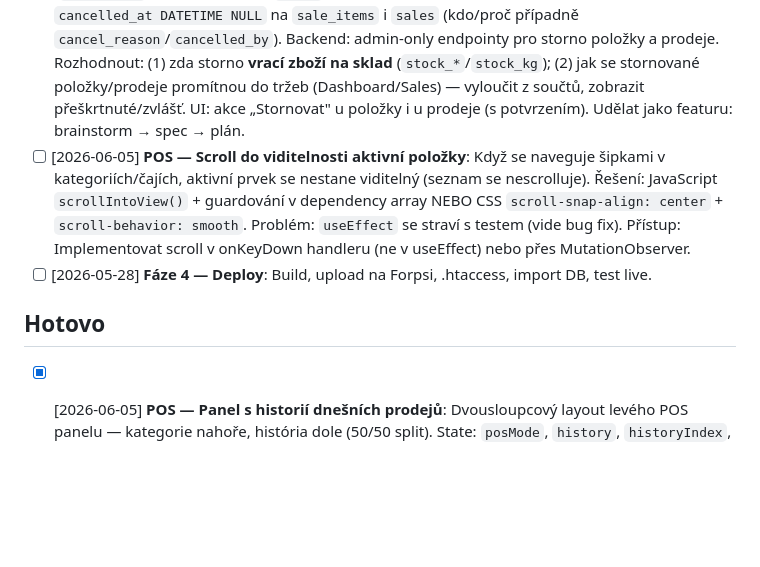
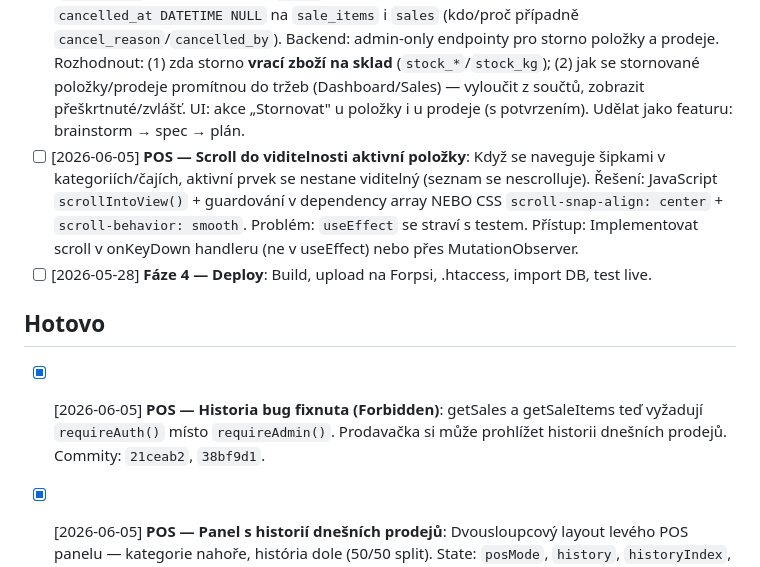
Before and after one commit to fykusa/cajovna, a Markdown page: .claude/tasks.md, the part around the change. GitHub-like rendering; blank space fills up the shorter version.

Commit message:
docs: POS — Historia bug fixnuta
getSales a getSaleItems teď vyžadují requireAuth()
Prodavačka vidí historii bez Forbidden error

Co-Authored-By: Claude Haiku 4.5 <noreply@anthropic.com>

```diff
--- a/.claude/tasks.md
+++ b/.claude/tasks.md
@@ -4,10 +4,12 @@
 
 - [ ] [2026-06-02] **Konzistentní deaktivace napříč sekcemi**: Sjednotit chování — položku navázanou v transakcích (prodejích) **nemazat natvrdo, ale deaktivovat**; nepoužitou lze smazat. Každá sekce má mít filtr „zobrazit neaktivní" + reaktivaci (po vzoru Čajů). Model: **smazat když není v prodejích, jinak deaktivovat**. Stav: Čaje = hotový vzor (flag + filtr + reaktivace). Uživatelé = backend už soft-deletuje (`active=0`), chybí UI filtr/reaktivace/indikace + relabel. Kategorie + Pytlíky = nemají `active` sloupec → **nutná DB migrace** (přidat `active`) + backend (delete zkusí hard, při FK 23000 deaktivuje; list s filtrem) + UI (toggle „neaktivní" + deaktivovat/aktivovat akce). Zvážit vytažení „showInactive" patternu do sdílené vrstvy. Udělat jako samostatnou featuru: brainstorm → spec → plán → subagenti.
 - [ ] [2026-06-02] **Storno prodejů**: Admin může stornovat (a) **konkrétní položku** v prodeji (`sale_items`) i (b) **celý prodej** (`sales`). DB příprava: přidat sloupec pro storno — návrh `cancelled_at DATETIME NULL` na `sale_items` i `sales` (kdo/proč případně `cancel_reason`/`cancelled_by`). Backend: admin-only endpointy pro storno položky a prodeje. Rozhodnout: (1) zda storno **vrací zboží na sklad** (`stock_*`/`stock_kg`); (2) jak se stornované položky/prodeje promítnou do tržeb (Dashboard/Sales) — vyloučit z součtů, zobrazit přeškrtnuté/zvlášť. UI: akce „Stornovat" u položky i u prodeje (s potvrzením). Udělat jako featuru: brainstorm → spec → plán.
-- [ ] [2026-06-05] **POS — Scroll do viditelnosti aktivní položky**: Když se naveguje šipkami v kategoriích/čajích, aktivní prvek se nestane viditelný (seznam se nescrolluje). Řešení: JavaScript `scrollIntoView()` + guardování v dependency array NEBO CSS `scroll-snap-align: center` + `scroll-behavior: smooth`. Problém: `useEffect` se straví s testem (vide bug fix). Přístup: Implementovat scroll v onKeyDown handleru (ne v useEffect) nebo přes MutationObserver.
+- [ ] [2026-06-05] **POS — Scroll do viditelnosti aktivní položky**: Když se naveguje šipkami v kategoriích/čajích, aktivní prvek se nestane viditelný (seznam se nescrolluje). Řešení: JavaScript `scrollIntoView()` + guardování v dependency array NEBO CSS `scroll-snap-align: center` + `scroll-behavior: smooth`. Problém: `useEffect` se straví s testem. Přístup: Implementovat scroll v onKeyDown handleru (ne v useEffect) nebo přes MutationObserver.
 - [ ] [2026-05-28] **Fáze 4 — Deploy**: Build, upload na Forpsi, .htaccess, import DB, test live.
 
 ## Hotovo
+
+- [x] [2026-06-05] **POS — Historia bug fixnuta (Forbidden)**: getSales a getSaleItems teď vyžadují `requireAuth()` místo `requireAdmin()`. Prodavačka si může prohlížet historii dnešních prodejů. Commity: `21ceab2`, `38bf9d1`.
 
 - [x] [2026-06-05] **POS — Panel s historií dnešních prodejů**: Dvousloupcový layout levého POS panelu — kategorie nahoře, história dole (50/50 split). State: `posMode`, `history`, `historyIndex`, `selectedSale`, `saleItems`. Komponenty: `HistoryPanel.tsx` (seznam prodejů s klikáním), `SaleDetailView.tsx` (zobrazení detailu prodeje v košíku). Handlery: `handleSpace()` přepne režim (guard na `step === 'category'`), `handleHistoryNavigation()` šipkami (up/down) v historii. API: `getSaleItems(saleId)` — backend umožňuje autentifikovanému přístupu (ne jen adminu). Cart rozšířen o `selectedSale` + `saleItems` props — zobrazuje SaleDetailView místo CartItem. Layout CSS s `panelGrid` (grid-template-rows: 1fr 1fr). E2E testy: 6 pass (včetně nového testu na história panel). Spec/plán: `docs/superpowers/{specs,plans}/2026-06-05-pos-history-panel.md`. 140/140 unit testů.
 
```
